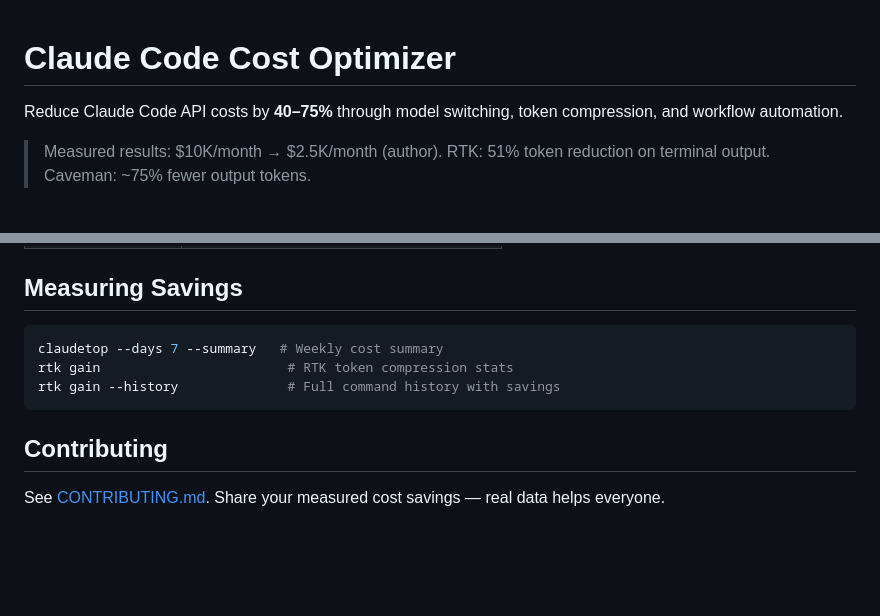
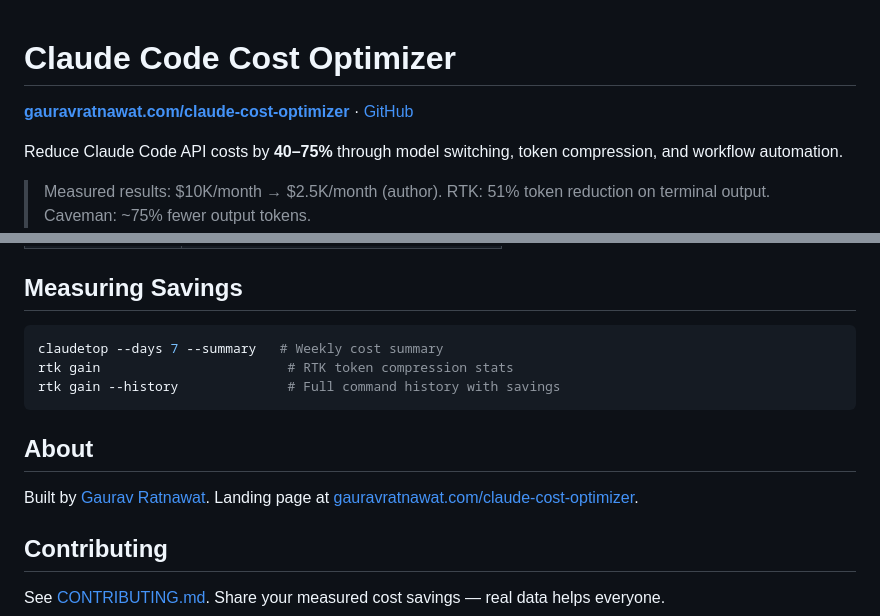
Before and after one commit to GauravRatnawat/claude-cost-optimizer, a Markdown page: README.md, 2 parts joined by grey strips. GitHub-like rendering; blank space fills up the shorter version.

Commit message:
docs: add landing page link and about section to README

````diff
--- a/README.md
+++ b/README.md
@@ -1,4 +1,6 @@
 # Claude Code Cost Optimizer
+
+**[gauravratnawat.com/claude-cost-optimizer](https://gauravratnawat.com/claude-cost-optimizer/)** · [GitHub](https://github.com/GauravRatnawat/claude-cost-optimizer)
 
 Reduce Claude Code API costs by **40–75%** through model switching, token compression, and workflow automation.
 
@@ -100,6 +102,10 @@ rtk gain                        # RTK token compression stats
 rtk gain --history              # Full command history with savings
 ```
 
+## About
+
+Built by [Gaurav Ratnawat](https://gauravratnawat.com). Landing page at [gauravratnawat.com/claude-cost-optimizer](https://gauravratnawat.com/claude-cost-optimizer/).
+
 ## Contributing
 
 See [CONTRIBUTING.md](CONTRIBUTING.md). Share your measured cost savings — real data helps everyone.
````
